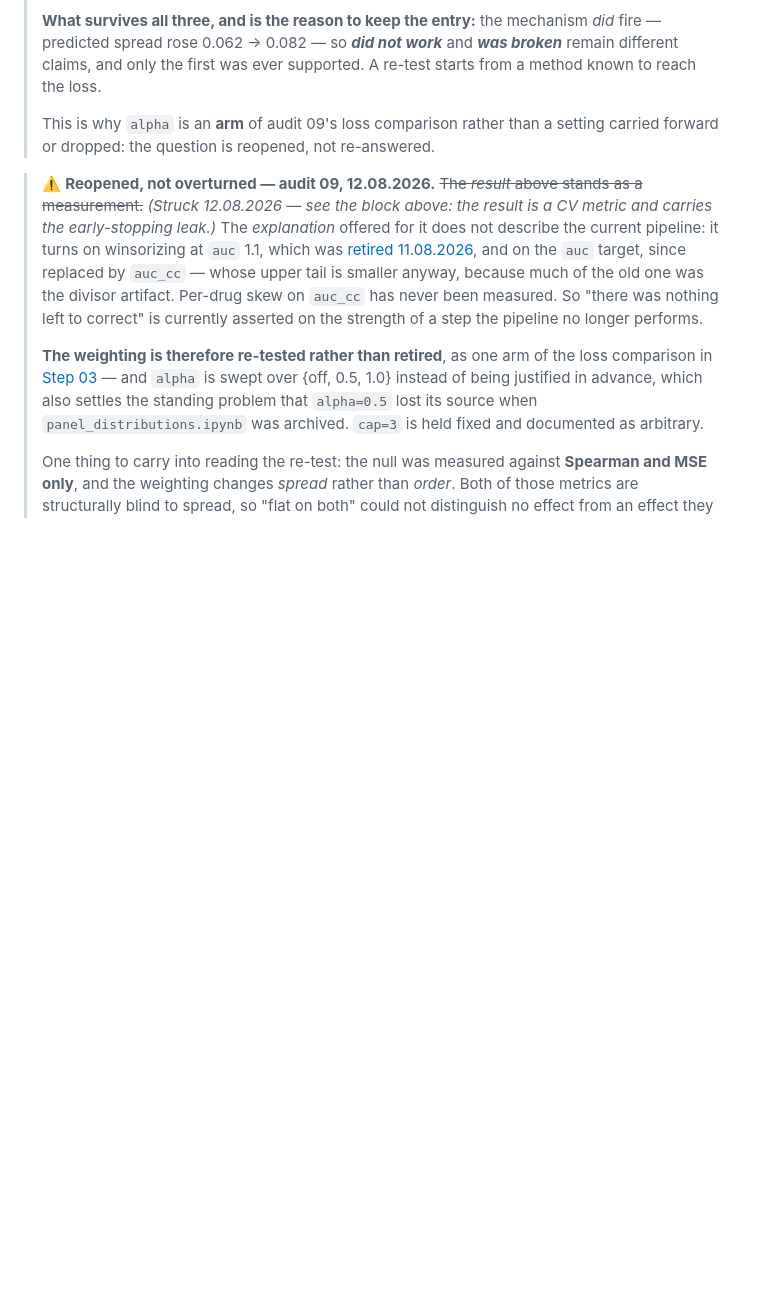
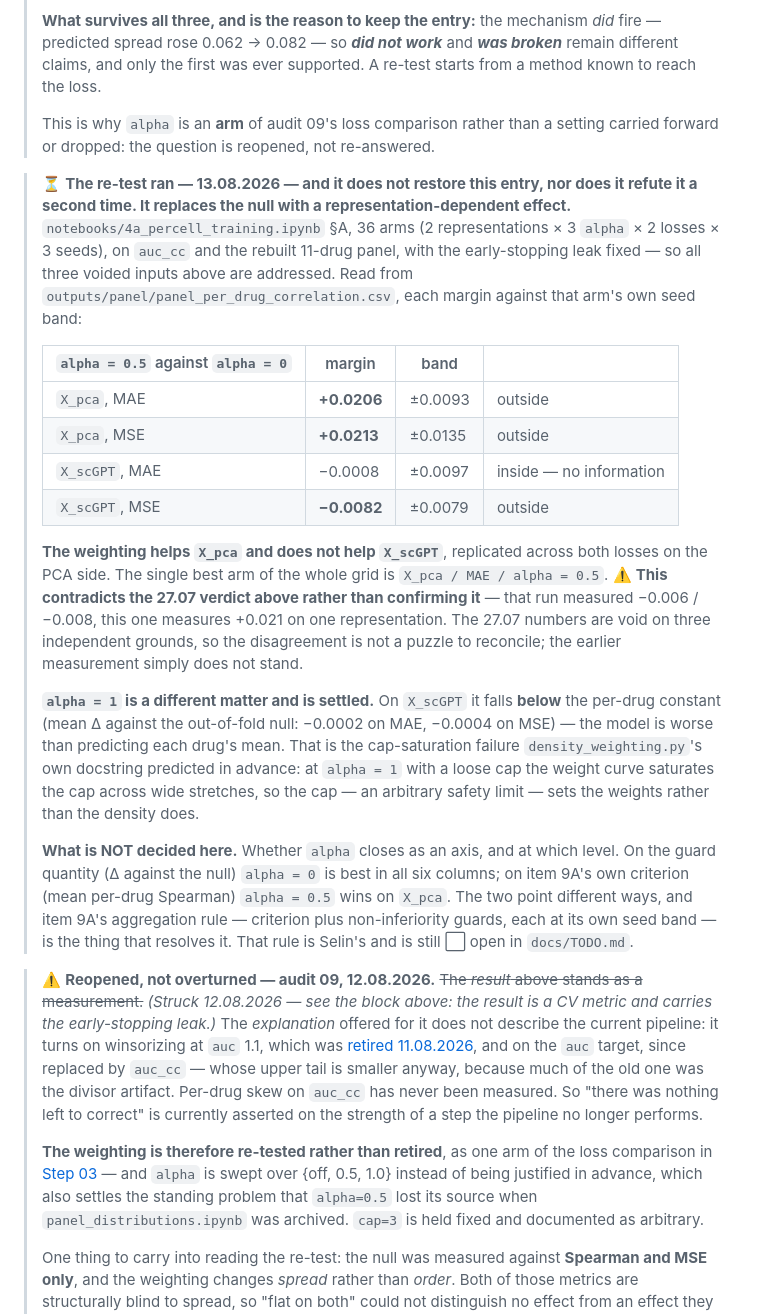
Before and after one commit to Sisistern123/OncoTox, a Markdown page: docs/steps/corrections-and-dead-ends.md, the part around the change. GitHub-like rendering; blank space fills up the shorter version.

```diff
--- a/docs/steps/corrections-and-dead-ends.md
+++ b/docs/steps/corrections-and-dead-ends.md
@@ -1058,6 +1058,39 @@ for more cell lines, and against further objective engineering.
 > This is why `alpha` is an **arm** of audit 09's loss comparison rather than a setting carried forward
 > or dropped: the question is reopened, not re-answered.
 
+> ⏳ **The re-test ran — 13.08.2026 — and it does not restore this entry, nor does it refute it a second
+> time. It replaces the null with a representation-dependent effect.**
+> `notebooks/4a_percell_training.ipynb` §A, 36 arms (2 representations × 3 `alpha` × 2 losses × 3 seeds),
+> on `auc_cc` and the rebuilt 11-drug panel, with the early-stopping leak fixed — so all three voided
+> inputs above are addressed. Read from `outputs/panel/panel_per_drug_correlation.csv`, each margin
+> against that arm's own seed band:
+>
+> | `alpha = 0.5` against `alpha = 0` | margin | band | |
+> |---|---|---|---|
+> | `X_pca`, MAE | **+0.0206** | ±0.0093 | outside |
+> | `X_pca`, MSE | **+0.0213** | ±0.0135 | outside |
+> | `X_scGPT`, MAE | −0.0008 | ±0.0097 | inside — no information |
+> | `X_scGPT`, MSE | **−0.0082** | ±0.0079 | outside |
+>
+> **The weighting helps `X_pca` and does not help `X_scGPT`**, replicated across both losses on the
+> PCA side. The single best arm of the whole grid is `X_pca / MAE / alpha = 0.5`. ⚠️ **This contradicts
+> the 27.07 verdict above rather than confirming it** — that run measured −0.006 / −0.008, this one
+> measures +0.021 on one representation. The 27.07 numbers are void on three independent grounds, so
+> the disagreement is not a puzzle to reconcile; the earlier measurement simply does not stand.
+>
+> **`alpha = 1` is a different matter and is settled.** On `X_scGPT` it falls **below** the per-drug
+> constant (mean Δ against the out-of-fold null: −0.0002 on MAE, −0.0004 on MSE) — the model is worse
+> than predicting each drug's mean. That is the cap-saturation failure `density_weighting.py`'s own
+> docstring predicted in advance: at `alpha = 1` with a loose cap the weight curve saturates the cap
+> across wide stretches, so the cap — an arbitrary safety limit — sets the weights rather than the
+> density does.
+>
+> **What is NOT decided here.** Whether `alpha` closes as an axis, and at which level. On the guard
+> quantity (Δ against the null) `alpha = 0` is best in all six columns; on item 9A's own criterion
+> (mean per-drug Spearman) `alpha = 0.5` wins on `X_pca`. The two point different ways, and item 9A's
+> aggregation rule — criterion plus non-inferiority guards, each at its own seed band — is the thing
+> that resolves it. That rule is Selin's and is still ⬜ open in `docs/TODO.md`.
+
 > ⚠️ **Reopened, not overturned — audit 09, 12.08.2026.** ~~The *result* above stands as a
 > measurement.~~ *(Struck 12.08.2026 — see the block above: the result is a CV metric and carries the
 > early-stopping leak.)*
```
Also changed, not shown: docs/steps/03-model-and-training-design.md (+22 -0 lines).
